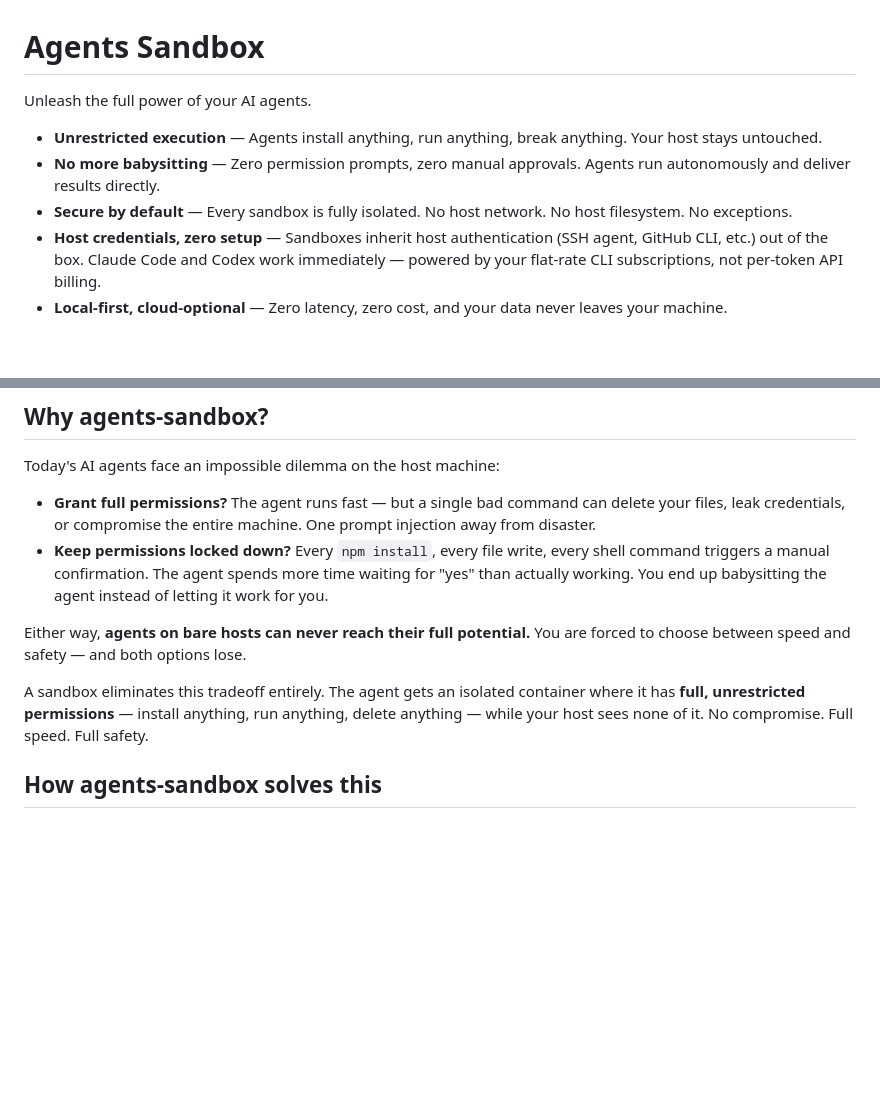
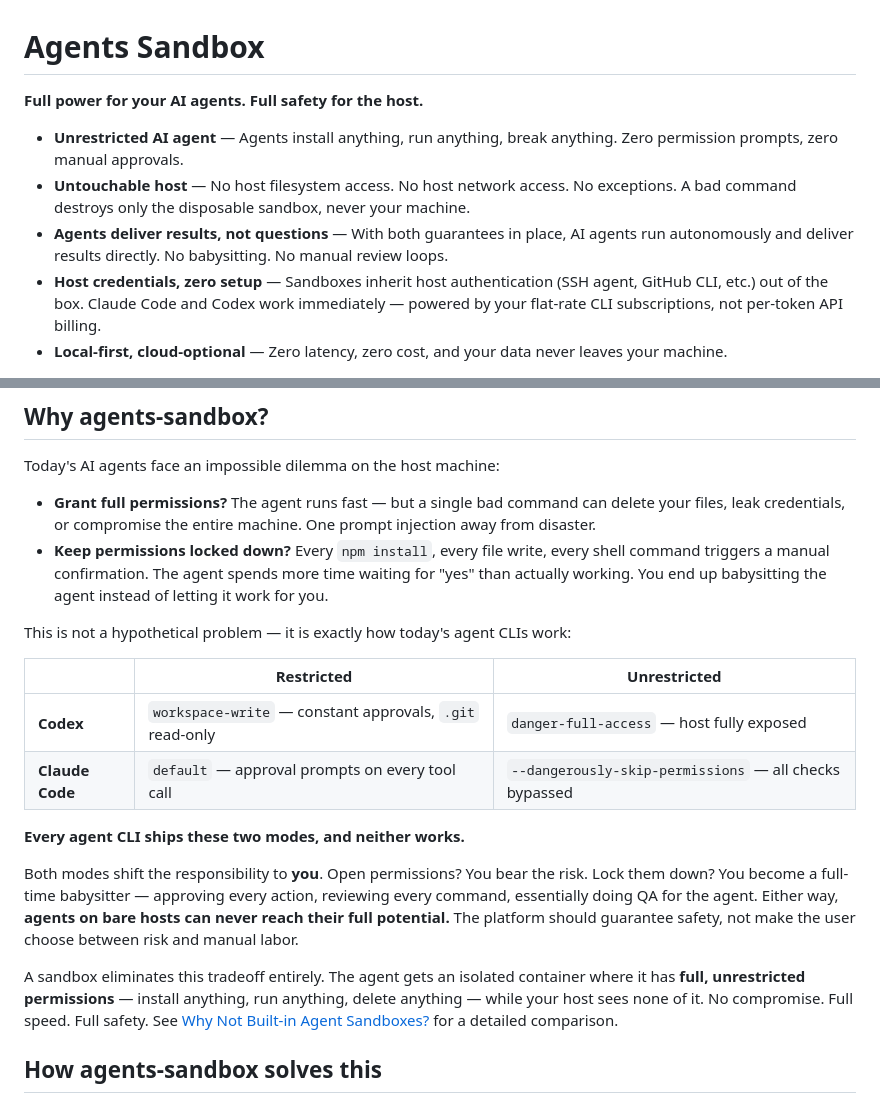
Before and after one commit to 1996fanrui/agents-sandbox, a Markdown page: README.md, 2 parts joined by grey strips. Drawn GitHub-style; blank space fills up the shorter version.

```diff
--- a/README.md
+++ b/README.md
@@ -1,10 +1,10 @@
 # Agents Sandbox
 
-Unleash the full power of your AI agents.
+**Full power for your AI agents. Full safety for the host.**
 
-- **Unrestricted execution** — Agents install anything, run anything, break anything. Your host stays untouched.
-- **No more babysitting** — Zero permission prompts, zero manual approvals. Agents run autonomously and deliver results directly.
-- **Secure by default** — Every sandbox is fully isolated. No host network. No host filesystem. No exceptions.
+- **Unrestricted AI agent** — Agents install anything, run anything, break anything. Zero permission prompts, zero manual approvals.
+- **Untouchable host** — No host filesystem access. No host network access. No exceptions. A bad command destroys only the disposable sandbox, never your machine.
+- **Agents deliver results, not questions** — With both guarantees in place, AI agents run autonomously and deliver results directly. No babysitting. No manual review loops.
 - **Host credentials, zero setup** — Sandboxes inherit host authentication (SSH agent, GitHub CLI, etc.) out of the box. Claude Code and Codex work immediately — powered by your flat-rate CLI subscriptions, not per-token API billing.
 - **Local-first, cloud-optional** — Zero latency, zero cost, and your data never leaves your machine.
 
@@ -15,9 +15,18 @@ Today's AI agents face an impossible dilemma on the host machine:
 - **Grant full permissions?** The agent runs fast — but a single bad command can delete your files, leak credentials, or compromise the entire machine. One prompt injection away from disaster.
 - **Keep permissions locked down?** Every `npm install`, every file write, every shell command triggers a manual confirmation. The agent spends more time waiting for "yes" than actually working. You end up babysitting the agent instead of letting it work for you.
 
-Either way, **agents on bare hosts can never reach their full potential.** You are forced to choose between speed and safety — and both options lose.
+This is not a hypothetical problem — it is exactly how today's agent CLIs work:
 
-A sandbox eliminates this tradeoff entirely. The agent gets an isolated container where it has **full, unrestricted permissions** — install anything, run anything, delete anything — while your host sees none of it. No compromise. Full speed. Full safety.
+| | Restricted | Unrestricted |
+|---|---|---|
+| **Codex** | `workspace-write` — constant approvals, `.git` read-only | `danger-full-access` — host fully exposed |
+| **Claude Code** | `default` — approval prompts on every tool call | `--dangerously-skip-permissions` — all checks bypassed |
+
+**Every agent CLI ships these two modes, and neither works.**
+
+Both modes shift the responsibility to **you**. Open permissions? You bear the risk. Lock them down? You become a full-time babysitter — approving every action, reviewing every command, essentially doing QA for the agent. Either way, **agents on bare hosts can never reach their full potential.** The platform should guarantee safety, not make the user choose between risk and manual labor.
+
+A sandbox eliminates this tradeoff entirely. The agent gets an isolated container where it has **full, unrestricted permissions** — install anything, run anything, delete anything — while your host sees none of it. No compromise. Full speed. Full safety. See [Why Not Built-in Agent Sandboxes?](docs/why_not_builtin_sandboxes.md) for a detailed comparison.
 
 ## How agents-sandbox solves this
 
```
Also changed, not shown: docs/why_not_builtin_sandboxes.md (added, +53 -0 lines).
